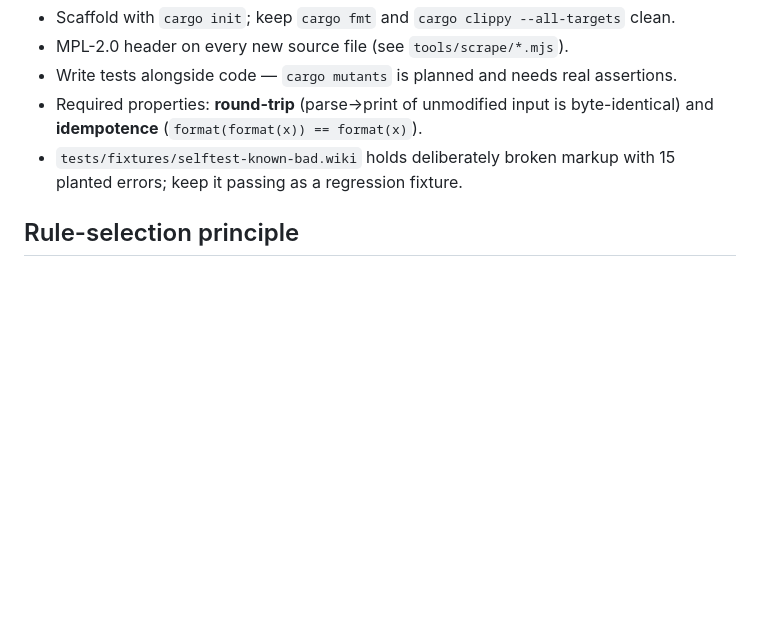
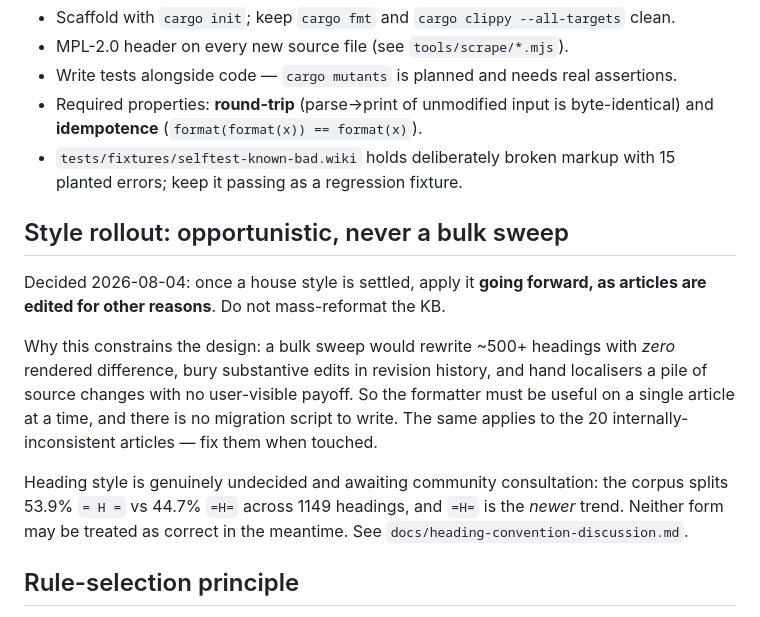
Before and after one commit to thunderbird/sumo-linter, a Markdown page: CLAUDE.md, the part around the change. Rendered like a GitHub page; blank space fills up the shorter version.

```diff
--- a/CLAUDE.md
+++ b/CLAUDE.md
@@ -102,6 +102,21 @@ fix marked `safe` or `unsafe`; only `safe` fixes apply without `--force`.
 - `tests/fixtures/selftest-known-bad.wiki` holds deliberately broken markup with 15 planted
   errors; keep it passing as a regression fixture.
 
+## Style rollout: opportunistic, never a bulk sweep
+
+Decided 2026-08-04: once a house style is settled, apply it **going forward, as articles are
+edited for other reasons**. Do not mass-reformat the KB.
+
+Why this constrains the design: a bulk sweep would rewrite ~500+ headings with *zero*
+rendered difference, bury substantive edits in revision history, and hand localisers a pile
+of source changes with no user-visible payoff. So the formatter must be useful on a single
+article at a time, and there is no migration script to write. The same applies to the 20
+internally-inconsistent articles — fix them when touched.
+
+Heading style is genuinely undecided and awaiting community consultation: the corpus splits
+53.9% `= H =` vs 44.7% `=H=` across 1149 headings, and `=H=` is the *newer* trend. Neither
+form may be treated as correct in the meantime. See `docs/heading-convention-discussion.md`.
+
 ## Rule-selection principle
 
 Phase-1 rules are ranked by **measured frequency in the real corpus** (`corpus/report.md`),
```
Also changed, not shown: docs/heading-convention-discussion.md (added, +102 -0 lines).
